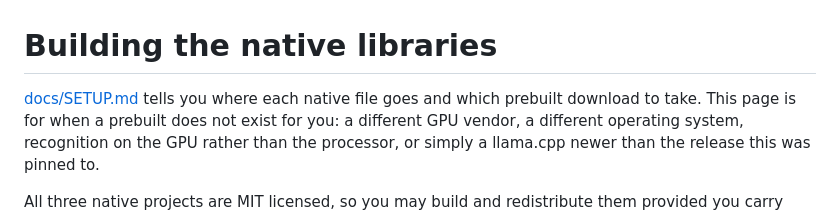
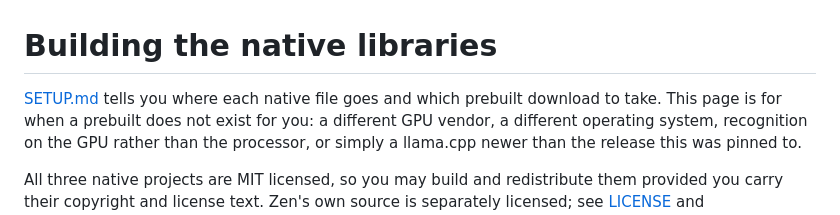
Before and after one commit to AryThakar/zen, a Markdown page: docs/BUILDING_NATIVE.md, the part around the change. Drawn GitHub-style.

Commit message:
Docs: name the sibling page as the reader sees it
Co-Authored-By: Claude Opus 5 <noreply@anthropic.com>

```diff
--- a/docs/BUILDING_NATIVE.md
+++ b/docs/BUILDING_NATIVE.md
@@ -1,6 +1,6 @@
 # Building the native libraries
 
-[docs/SETUP.md](SETUP.md) tells you where each native file goes and which prebuilt download to
+[SETUP.md](SETUP.md) tells you where each native file goes and which prebuilt download to
 take. This page is for when a prebuilt does not exist for you: a different GPU vendor, a
 different operating system, recognition on the GPU rather than the processor, or simply a
 llama.cpp newer than the release this was pinned to.
```
